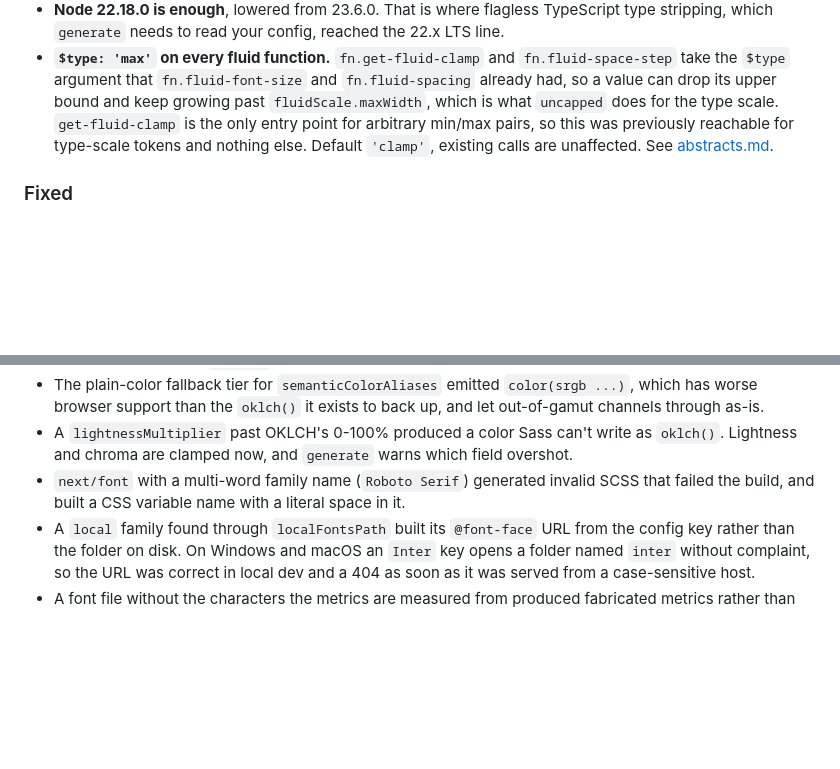
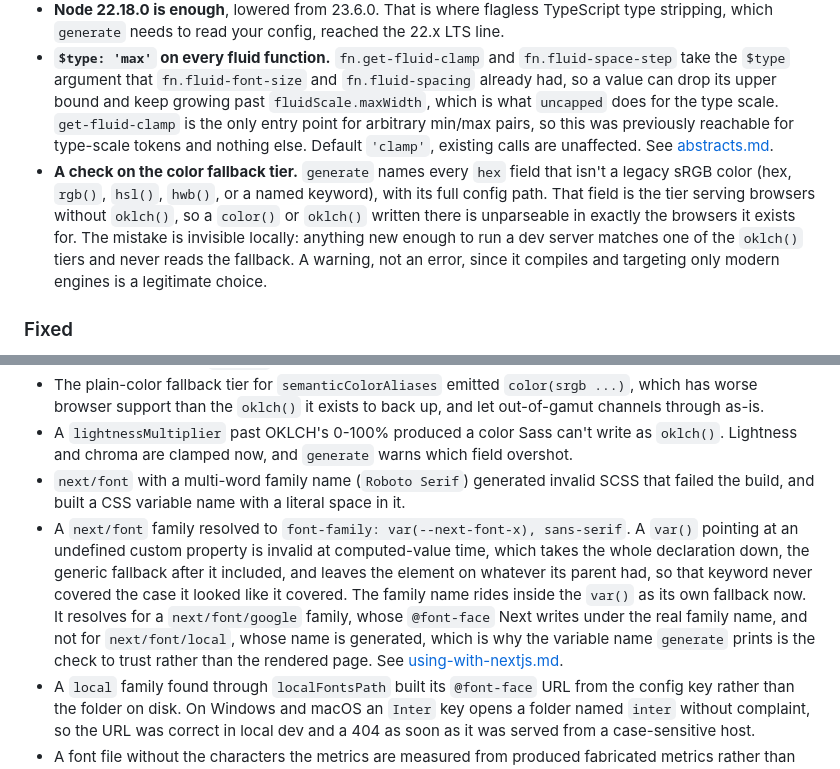
Before and after one commit to bluemountain3d/trimscale-css, a Markdown page: docs/changelog.md, 2 parts joined by grey strips. Rendered like a GitHub page; blank space fills up the shorter version.

Commit message:
docs(changelog): add two entries an upgrader needs
Found by reading the 42 behavior-carrying commits on this branch against
the changelog, rather than the changelog against itself.

The sRGB check on the color fallback tier is new, and it fires on configs
that have not changed: `hex` is typed `string`, so a beta.4 config may
well carry an `oklch()` or `color()` there and has never been told. Filed
under New, since nothing that worked stops working; what changes is that
a latent mistake becomes visible.

The next/font `var()` fallback is a Fixed: the generated `font-family`
value differs for every next/font user, and the bug it closes made the
generic keyword after the `var()` unreachable, which is the opposite of
what that keyword reads as doing.

Three more were considered and left out as no-ops for an upgrader: the
four trim metrics dropping their @property registration (private `--_`
properties), `init` continuing without a package.json (the old behavior
was a hard stop), and the changed AUTO-GENERATED headers (a one-line diff
on the next generate).

```diff
--- a/docs/changelog.md
+++ b/docs/changelog.md
@@ -74,6 +74,7 @@ A `display` of `flex`, `grid` or `table` on a trimmed element removes the trim i
 - **`trimscale.config.mts` is accepted**, and `init` writes that name in a project whose `package.json` declares `"type": "commonjs"`, where Node cannot load a `.ts` config at all.
 - **Node 22.18.0 is enough**, lowered from 23.6.0. That is where flagless TypeScript type stripping, which `generate` needs to read your config, reached the 22.x LTS line.
 - **`$type: 'max'` on every fluid function.** `fn.get-fluid-clamp` and `fn.fluid-space-step` take the `$type` argument that `fn.fluid-font-size` and `fn.fluid-spacing` already had, so a value can drop its upper bound and keep growing past `fluidScale.maxWidth`, which is what `uncapped` does for the type scale. `get-fluid-clamp` is the only entry point for arbitrary min/max pairs, so this was previously reachable for type-scale tokens and nothing else. Default `'clamp'`, existing calls are unaffected. See [abstracts.md](abstracts.md).
+- **A check on the color fallback tier.** `generate` names every `hex` field that isn't a legacy sRGB color (hex, `rgb()`, `hsl()`, `hwb()`, or a named keyword), with its full config path. That field is the tier serving browsers without `oklch()`, so a `color()` or `oklch()` written there is unparseable in exactly the browsers it exists for. The mistake is invisible locally: anything new enough to run a dev server matches one of the `oklch()` tiers and never reads the fallback. A warning, not an error, since it compiles and targeting only modern engines is a legitimate choice.
 
 ### Fixed
 
@@ -83,6 +84,7 @@ A `display` of `flex`, `grid` or `table` on a trimmed element removes the trim i
 - The plain-color fallback tier for `semanticColorAliases` emitted `color(srgb ...)`, which has worse browser support than the `oklch()` it exists to back up, and let out-of-gamut channels through as-is.
 - A `lightnessMultiplier` past OKLCH's 0-100% produced a color Sass can't write as `oklch()`. Lightness and chroma are clamped now, and `generate` warns which field overshot.
 - `next/font` with a multi-word family name (`Roboto Serif`) generated invalid SCSS that failed the build, and built a CSS variable name with a literal space in it.
+- A `next/font` family resolved to `font-family: var(--next-font-x), sans-serif`. A `var()` pointing at an undefined custom property is invalid at computed-value time, which takes the whole declaration down, the generic fallback after it included, and leaves the element on whatever its parent had, so that keyword never covered the case it looked like it covered. The family name rides inside the `var()` as its own fallback now. It resolves for a `next/font/google` family, whose `@font-face` Next writes under the real family name, and not for `next/font/local`, whose name is generated, which is why the variable name `generate` prints is the check to trust rather than the rendered page. See [using-with-nextjs.md](using-with-nextjs.md#why-the-css-variable-must-come-first).
 - A `local` family found through `localFontsPath` built its `@font-face` URL from the config key rather than the folder on disk. On Windows and macOS an `Inter` key opens a folder named `inter` without complaint, so the URL was correct in local dev and a 404 as soon as it was served from a case-sensitive host.
 - A font file without the characters the metrics are measured from produced fabricated metrics rather than an error, which renders as the right font at the wrong size. The usual cause is a Google Fonts URL for a subset other than `latin`. `generate` refuses the file and says so now, and the same goes for a family whose every file fails to parse, which used to be skipped silently while `generate` reported success.
 - `body` fell through to the browser's default font and a static `1rem` when `appFonts` or `semanticFontSizes.textBase` was left out, rather than to `sans-serif` and the system's own fluid base size.
```
